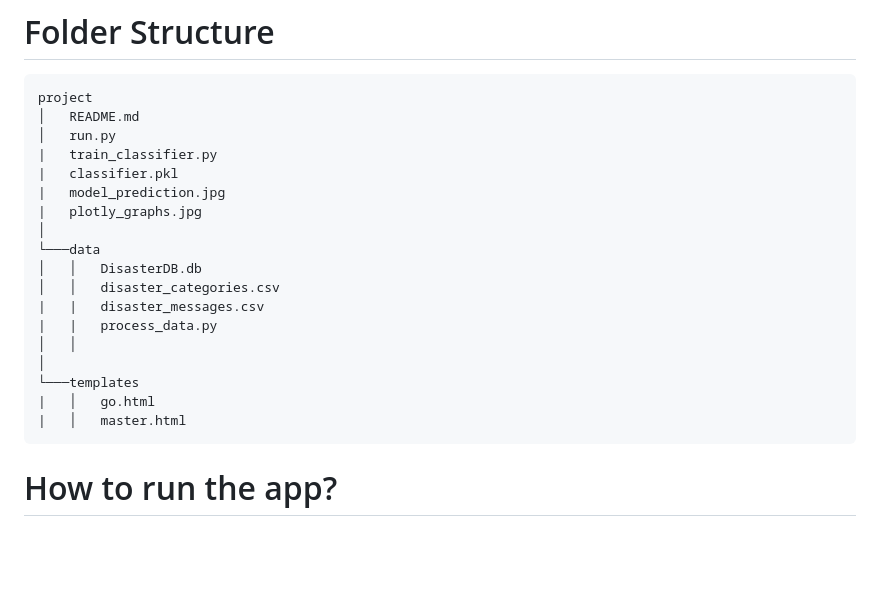
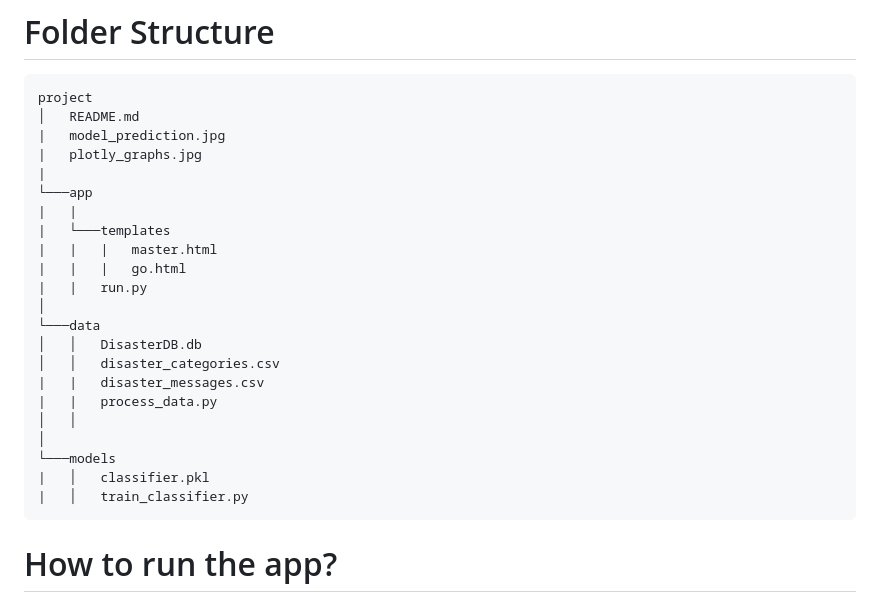
Before and after one commit to calvinzyl/Disaster_Response_Pipeline_Udacity_Project, a Markdown page: ReadMe.md, the part around the change. Drawn GitHub-style; blank space fills up the shorter version.

````diff
--- a/ReadMe.md
+++ b/ReadMe.md
@@ -43,11 +43,15 @@ The following libraries and packages are required to run the scripts in the web
 ```
 project
 │   README.md
-│   run.py
-|   train_classifier.py
-|   classifier.pkl
 |   model_prediction.jpg
 |   plotly_graphs.jpg
+|
+└───app
+|   |
+|   └───templates
+|   |   |   master.html
+|   |   |   go.html
+|   |   run.py
 │
 └───data
 │   │   DisasterDB.db
@@ -56,9 +60,9 @@ project
 |   |   process_data.py
 │   │
 │
-└───templates
-|   │   go.html
-|   │   master.html
+└───models
+|   │   classifier.pkl
+|   │   train_classifier.py
 ```
 
 # How to run the app?
````
